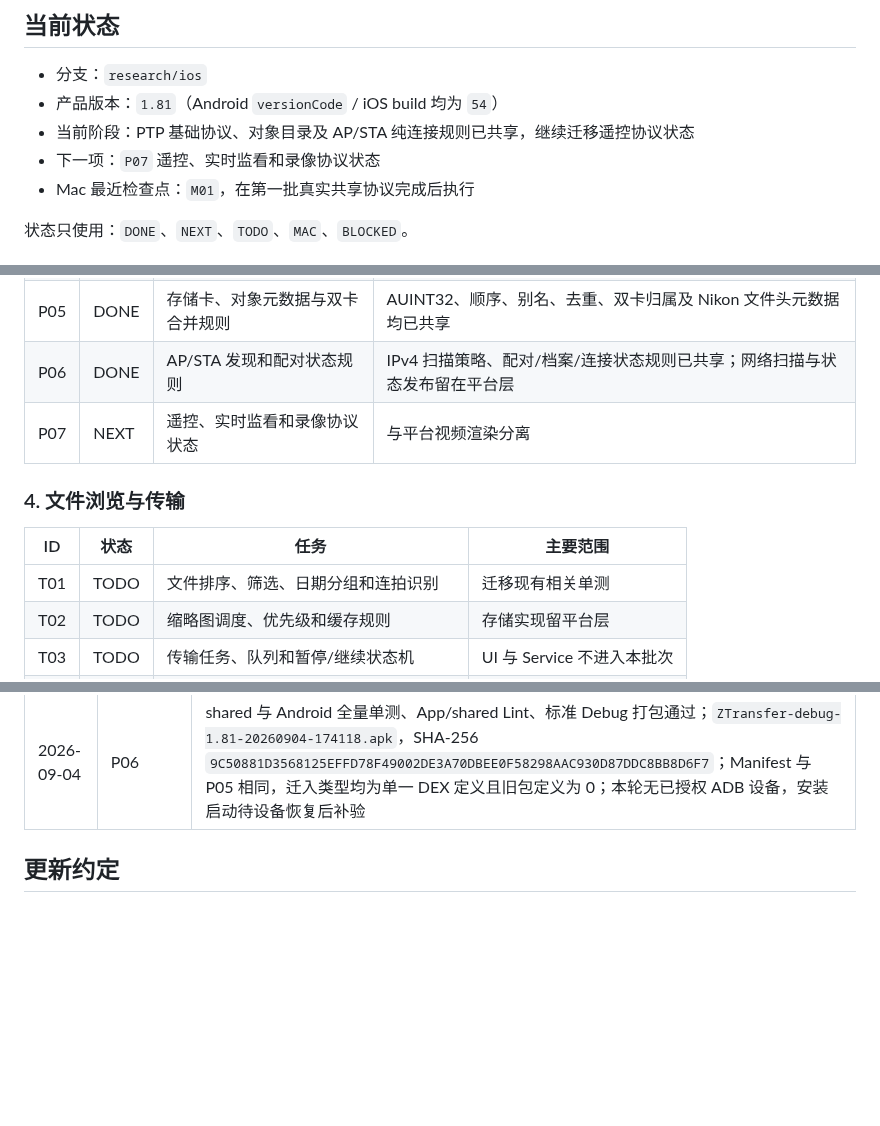
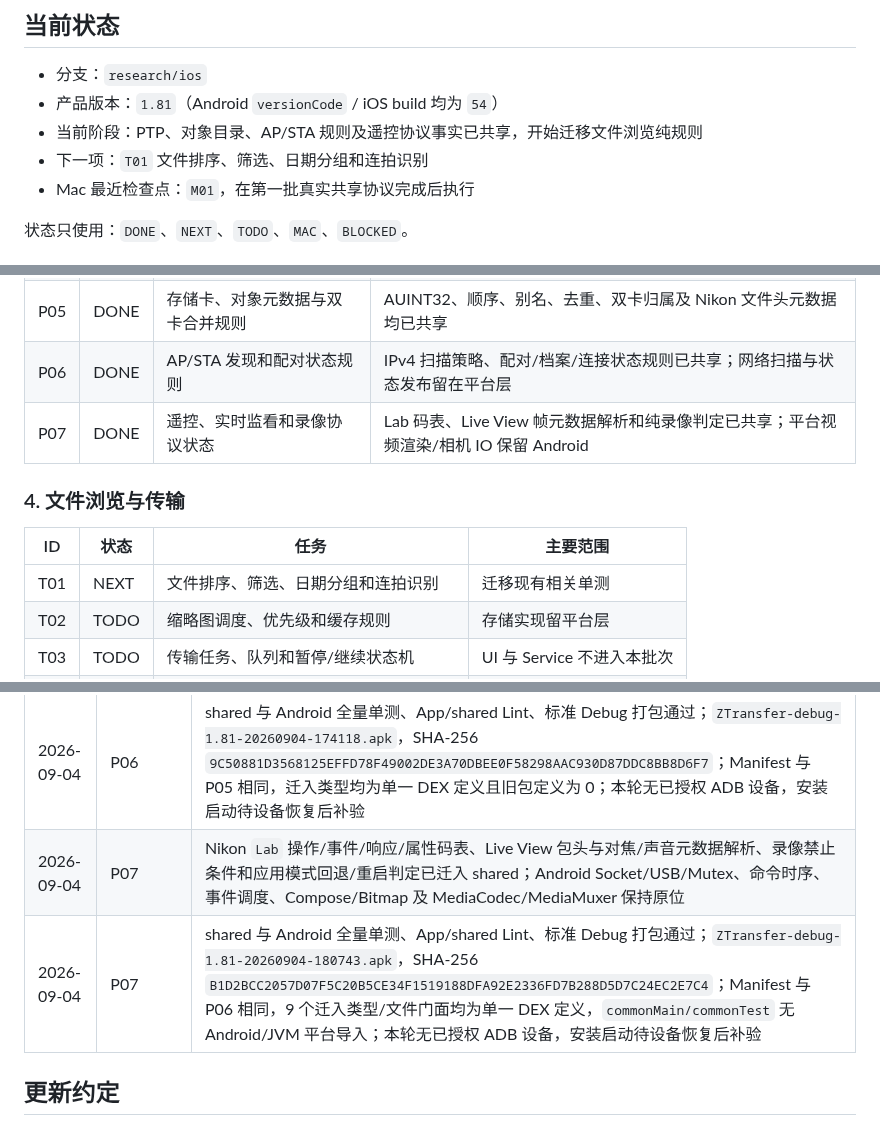
Before and after one commit to yuui226/nk_send, a Markdown page: docs/技术调研/iOS迁移任务清单.md, 3 parts joined by grey strips. Rendered like a GitHub page; blank space fills up the shorter version.

Commit message:
docs: 完成 P07 遥控协议迁移验收
记录 Lab 码表、Live View 元数据解析和录像状态策略的共享边界。

补充双模块测试与 Lint、Debug APK、Manifest 等价和 DEX 单一定义证据，并将下一项推进到 T01 文件浏览规则。

```diff
--- a/docs/技术调研/iOS迁移任务清单.md
+++ b/docs/技术调研/iOS迁移任务清单.md
@@ -6,8 +6,8 @@
 
 - 分支：`research/ios`
 - 产品版本：`1.81`（Android `versionCode` / iOS build 均为 `54`）
-- 当前阶段：PTP 基础协议、对象目录及 AP/STA 纯连接规则已共享，继续迁移遥控协议状态
-- 下一项：`P07` 遥控、实时监看和录像协议状态
+- 当前阶段：PTP、对象目录、AP/STA 规则及遥控协议事实已共享，开始迁移文件浏览纯规则
+- 下一项：`T01` 文件排序、筛选、日期分组和连拍识别
 - Mac 最近检查点：`M01`，在第一批真实共享协议完成后执行
 
 状态只使用：`DONE`、`NEXT`、`TODO`、`MAC`、`BLOCKED`。
@@ -63,13 +63,13 @@
 | P04 | DONE | Nikon 属性、能力和对象信息解析 | DeviceInfo、属性描述/标量、ObjectInfo/文件名均以固定二进制样本共享 |
 | P05 | DONE | 存储卡、对象元数据与双卡合并规则 | AUINT32、顺序、别名、去重、双卡归属及 Nikon 文件头元数据均已共享 |
 | P06 | DONE | AP/STA 发现和配对状态规则 | IPv4 扫描策略、配对/档案/连接状态规则已共享；网络扫描与状态发布留在平台层 |
-| P07 | NEXT | 遥控、实时监看和录像协议状态 | 与平台视频渲染分离 |
+| P07 | DONE | 遥控、实时监看和录像协议状态 | Lab 码表、Live View 帧元数据解析和纯录像判定已共享；平台视频渲染/相机 IO 保留 Android |
 
 ### 4. 文件浏览与传输
 
 | ID | 状态 | 任务 | 主要范围 |
 |---|---|---|---|
-| T01 | TODO | 文件排序、筛选、日期分组和连拍识别 | 迁移现有相关单测 |
+| T01 | NEXT | 文件排序、筛选、日期分组和连拍识别 | 迁移现有相关单测 |
 | T02 | TODO | 缩略图调度、优先级和缓存规则 | 存储实现留平台层 |
 | T03 | TODO | 传输任务、队列和暂停/继续状态机 | UI 与 Service 不进入本批次 |
 | T04 | TODO | 重试、错误分类、分块和断点规则 | 文件 IO 通过接口注入 |
@@ -155,6 +155,8 @@
 | 2026-09-04 | P05 | shared 与 Android 全量单测、App/shared Lint、标准 Debug 打包通过；`ZTransfer-debug-1.81-20260904-171031.apk`，SHA-256 `28E0DA9AC6CFFD6BB7790847B0DFBC516DA260D8740AA481E10AB2851A2F50DF`；Manifest 与 P04 相同，共享类均为单一定义，真机 `3B65BV001L500000` 安装启动成功、PID `32068` 且未发现启动崩溃 |
 | 2026-09-04 | P06 | IPv4 路由归属/扫描主机、STA initiator identity、配对门槛、responder 匹配、相机档案选择、AP/STA 状态枚举、偏好恢复、发现保活、会话激活和 3/8/15/30 秒重连退避已迁入 shared；Android NSD/网卡/Socket、SharedPreferences、Throwable 分类、StateFlow/Job/generation 和状态发布保持原位 |
 | 2026-09-04 | P06 | shared 与 Android 全量单测、App/shared Lint、标准 Debug 打包通过；`ZTransfer-debug-1.81-20260904-174118.apk`，SHA-256 `9C50881D3568125EFFD78F49002DE3A70DBEE0F58298AAC930D87DDC8BB8D6F7`；Manifest 与 P05 相同，迁入类型均为单一 DEX 定义且旧包定义为 0；本轮无已授权 ADB 设备，安装启动待设备恢复后补验 |
+| 2026-09-04 | P07 | Nikon `Lab` 操作/事件/响应/属性码表、Live View 包头与对焦/声音元数据解析、录像禁止条件和应用模式回退/重启判定已迁入 shared；Android Socket/USB/Mutex、命令时序、事件调度、Compose/Bitmap 及 MediaCodec/MediaMuxer 保持原位 |
+| 2026-09-04 | P07 | shared 与 Android 全量单测、App/shared Lint、标准 Debug 打包通过；`ZTransfer-debug-1.81-20260904-180743.apk`，SHA-256 `B1D2BCC2057D07F5C20B5CE34F1519188DFA92E2336FD7B288D5D7C24EC2E7C4`；Manifest 与 P06 相同，9 个迁入类型/文件门面均为单一 DEX 定义，`commonMain/commonTest` 无 Android/JVM 平台导入；本轮无已授权 ADB 设备，安装启动待设备恢复后补验 |
 
 ## 更新约定
 
```
